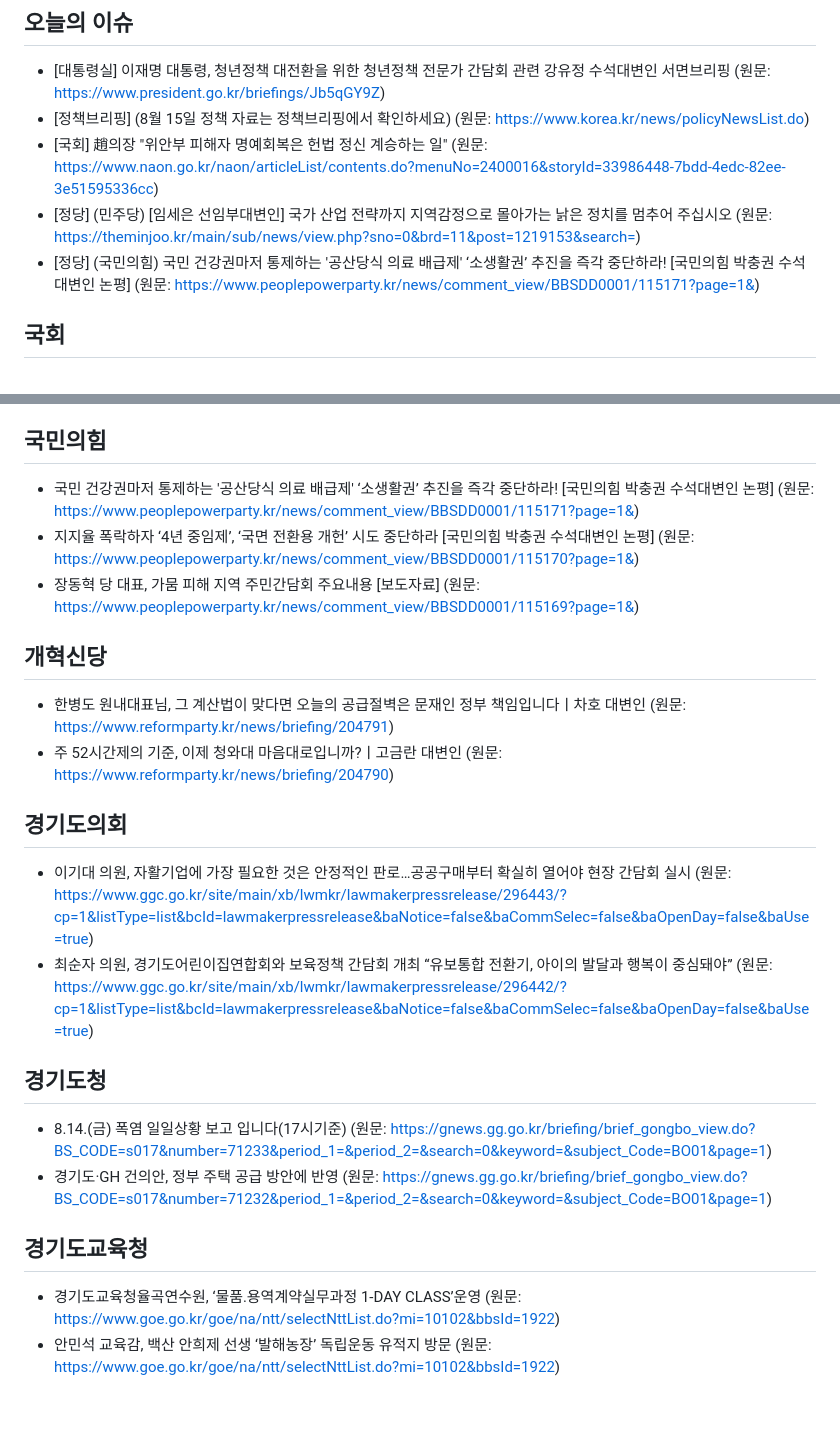
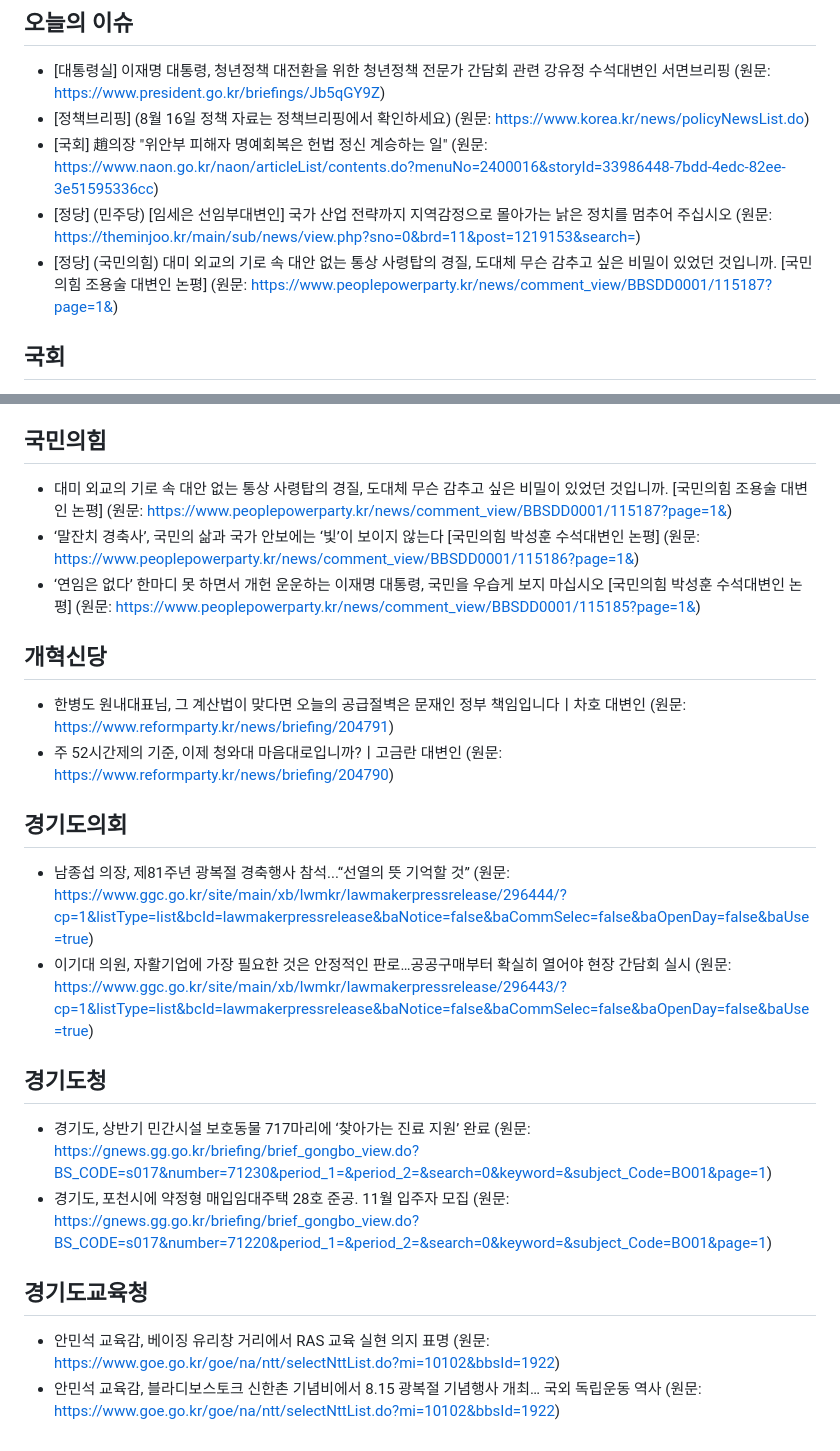
Before and after one commit to hy9510-collab/party-briefing, a Markdown page: 정당정책_오늘내용.md, 2 parts joined by grey strips. GitHub-like rendering; blank space fills up the shorter version.

Commit message:
auto: 2026-08-15 브리핑 갱신

```diff
--- a/정당정책_오늘내용.md
+++ b/정당정책_오늘내용.md
@@ -5,10 +5,10 @@
 
 ## 오늘의 이슈
 - [대통령실] 이재명 대통령, 청년정책 대전환을 위한 청년정책 전문가 간담회 관련 강유정 수석대변인 서면브리핑 (원문: https://www.president.go.kr/briefings/Jb5qGY9Z)
-- [정책브리핑] (8월 15일 정책 자료는 정책브리핑에서 확인하세요) (원문: https://www.korea.kr/news/policyNewsList.do)
+- [정책브리핑] (8월 16일 정책 자료는 정책브리핑에서 확인하세요) (원문: https://www.korea.kr/news/policyNewsList.do)
 - [국회] 趙의장 "위안부 피해자 명예회복은 헌법 정신 계승하는 일" (원문: https://www.naon.go.kr/naon/articleList/contents.do?menuNo=2400016&storyId=33986448-7bdd-4edc-82ee-3e51595336cc)
 - [정당] (민주당) [임세은 선임부대변인] 국가 산업 전략까지 지역감정으로 몰아가는 낡은 정치를 멈추어 주십시오 (원문: https://theminjoo.kr/main/sub/news/view.php?sno=0&brd=11&post=1219153&search=)
-- [정당] (국민의힘) 국민 건강권마저 통제하는 '공산당식 의료 배급제' ‘소생활권’ 추진을 즉각 중단하라! [국민의힘 박충권 수석대변인 논평] (원문: https://www.peoplepowerparty.kr/news/comment_view/BBSDD0001/115171?page=1&)
+- [정당] (국민의힘) 대미 외교의 기로 속 대안 없는 통상 사령탑의 경질, 도대체 무슨 감추고 싶은 비밀이 있었던 것입니까. [국민의힘 조용술 대변인 논평] (원문: https://www.peoplepowerparty.kr/news/comment_view/BBSDD0001/115187?page=1&)
 
 ## 국회
 - 趙의장 "위안부 피해자 명예회복은 헌법 정신 계승하는 일" (원문: https://www.naon.go.kr/naon/articleList/contents.do?menuNo=2400016&storyId=33986448-7bdd-4edc-82ee-3e51595336cc)
@@ -32,22 +32,22 @@
 - [보도자료] 황운하 의원 제안 ‘울산사건’, 검찰인권존중미래위원회 진상조사 대상 선정 (원문: https://rebuildingkoreaparty.kr/news/press-release/8323)
 
 ## 국민의힘
-- 국민 건강권마저 통제하는 '공산당식 의료 배급제' ‘소생활권’ 추진을 즉각 중단하라! [국민의힘 박충권 수석대변인 논평] (원문: https://www.peoplepowerparty.kr/news/comment_view/BBSDD0001/115171?page=1&)
-- 지지율 폭락하자 ‘4년 중임제’, ‘국면 전환용 개헌’ 시도 중단하라 [국민의힘 박충권 수석대변인 논평] (원문: https://www.peoplepowerparty.kr/news/comment_view/BBSDD0001/115170?page=1&)
-- 장동혁 당 대표, 가뭄 피해 지역 주민간담회 주요내용 [보도자료] (원문: https://www.peoplepowerparty.kr/news/comment_view/BBSDD0001/115169?page=1&)
+- 대미 외교의 기로 속 대안 없는 통상 사령탑의 경질, 도대체 무슨 감추고 싶은 비밀이 있었던 것입니까. [국민의힘 조용술 대변인 논평] (원문: https://www.peoplepowerparty.kr/news/comment_view/BBSDD0001/115187?page=1&)
+- ‘말잔치 경축사’, 국민의 삶과 국가 안보에는 ‘빛’이 보이지 않는다 [국민의힘 박성훈 수석대변인 논평] (원문: https://www.peoplepowerparty.kr/news/comment_view/BBSDD0001/115186?page=1&)
+- ‘연임은 없다’ 한마디 못 하면서 개헌 운운하는 이재명 대통령, 국민을 우습게 보지 마십시오 [국민의힘 박성훈 수석대변인 논평] (원문: https://www.peoplepowerparty.kr/news/comment_view/BBSDD0001/115185?page=1&)
 
 ## 개혁신당
 - 한병도 원내대표님, 그 계산법이 맞다면 오늘의 공급절벽은 문재인 정부 책임입니다ㅣ차호 대변인 (원문: https://www.reformparty.kr/news/briefing/204791)
 - 주 52시간제의 기준, 이제 청와대 마음대로입니까?ㅣ고금란 대변인 (원문: https://www.reformparty.kr/news/briefing/204790)
 
 ## 경기도의회
+- 남종섭 의장, 제81주년 광복절 경축행사 참석...“선열의 뜻 기억할 것” (원문: https://www.ggc.go.kr/site/main/xb/lwmkr/lawmakerpressrelease/296444/?cp=1&listType=list&bcId=lawmakerpressrelease&baNotice=false&baCommSelec=false&baOpenDay=false&baUse=true)
 - 이기대 의원, 자활기업에 가장 필요한 것은 안정적인 판로…공공구매부터 확실히 열어야 현장 간담회 실시 (원문: https://www.ggc.go.kr/site/main/xb/lwmkr/lawmakerpressrelease/296443/?cp=1&listType=list&bcId=lawmakerpressrelease&baNotice=false&baCommSelec=false&baOpenDay=false&baUse=true)
-- 최순자 의원, 경기도어린이집연합회와 보육정책 간담회 개최 “유보통합 전환기, 아이의 발달과 행복이 중심돼야” (원문: https://www.ggc.go.kr/site/main/xb/lwmkr/lawmakerpressrelease/296442/?cp=1&listType=list&bcId=lawmakerpressrelease&baNotice=false&baCommSelec=false&baOpenDay=false&baUse=true)
 
 ## 경기도청
-- 8.14.(금) 폭염 일일상황 보고 입니다(17시기준) (원문: https://gnews.gg.go.kr/briefing/brief_gongbo_view.do?BS_CODE=s017&number=71233&period_1=&period_2=&search=0&keyword=&subject_Code=BO01&page=1)
-- 경기도·GH 건의안, 정부 주택 공급 방안에 반영 (원문: https://gnews.gg.go.kr/briefing/brief_gongbo_view.do?BS_CODE=s017&number=71232&period_1=&period_2=&search=0&keyword=&subject_Code=BO01&page=1)
+- 경기도, 상반기 민간시설 보호동물 717마리에 ‘찾아가는 진료 지원’ 완료 (원문: https://gnews.gg.go.kr/briefing/brief_gongbo_view.do?BS_CODE=s017&number=71230&period_1=&period_2=&search=0&keyword=&subject_Code=BO01&page=1)
+- 경기도, 포천시에 약정형 매입임대주택 28호 준공. 11월 입주자 모집 (원문: https://gnews.gg.go.kr/briefing/brief_gongbo_view.do?BS_CODE=s017&number=71220&period_1=&period_2=&search=0&keyword=&subject_Code=BO01&page=1)
 
 ## 경기도교육청
-- 경기도교육청율곡연수원, ‘물품․용역계약실무과정 1-DAY CLASS’운영 (원문: https://www.goe.go.kr/goe/na/ntt/selectNttList.do?mi=10102&bbsId=1922)
-- 안민석 교육감, 백산 안희제 선생 ‘발해농장’ 독립운동 유적지 방문 (원문: https://www.goe.go.kr/goe/na/ntt/selectNttList.do?mi=10102&bbsId=1922)
+- 안민석 교육감, 베이징 유리창 거리에서 RAS 교육 실현 의지 표명 (원문: https://www.goe.go.kr/goe/na/ntt/selectNttList.do?mi=10102&bbsId=1922)
+- 안민석 교육감, 블라디보스토크 신한촌 기념비에서 8.15 광복절 기념행사 개최… 국외 독립운동 역사 (원문: https://www.goe.go.kr/goe/na/ntt/selectNttList.do?mi=10102&bbsId=1922)
```
Also changed, not shown: other parts of 정당정책_오늘내용.md (+1 -1 lines).
